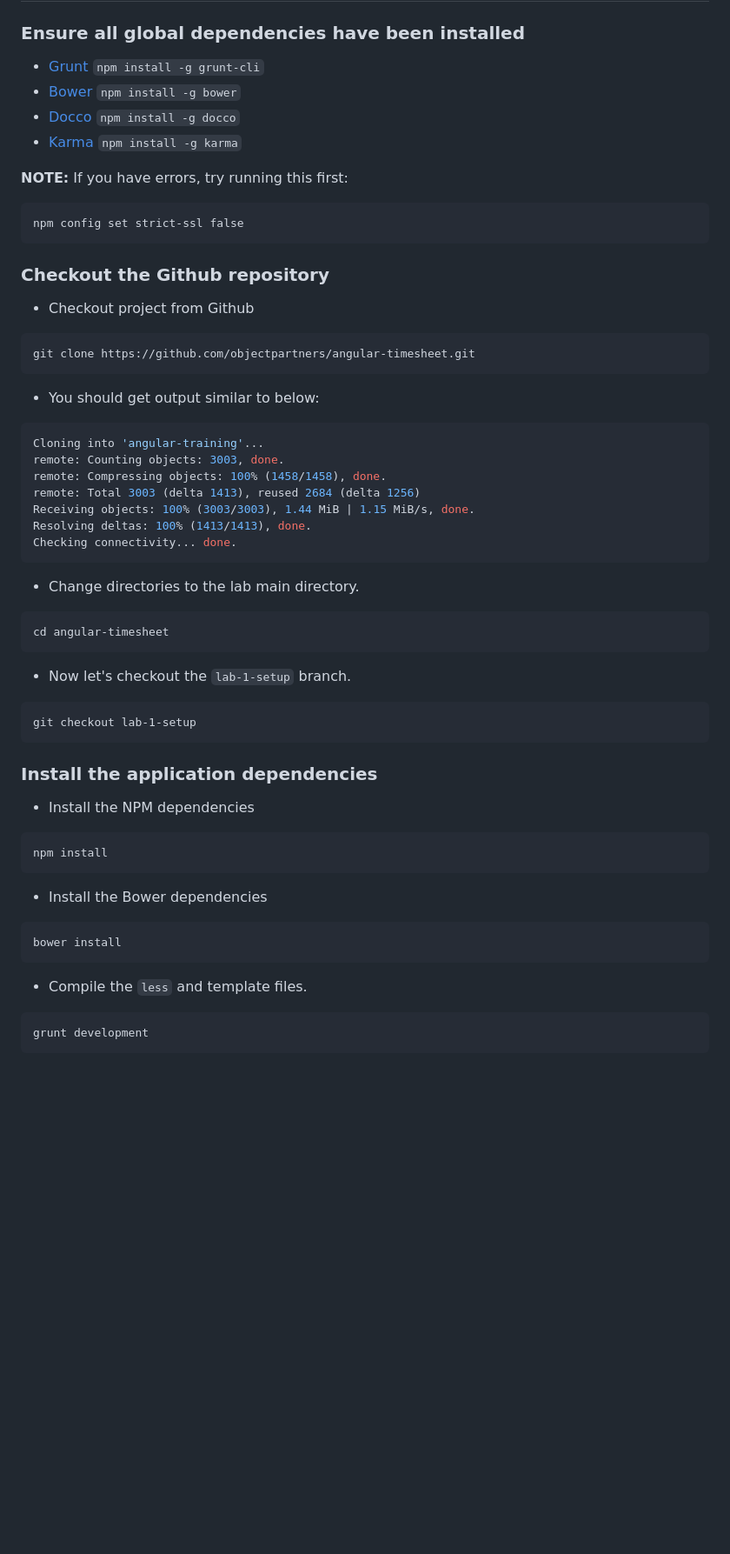
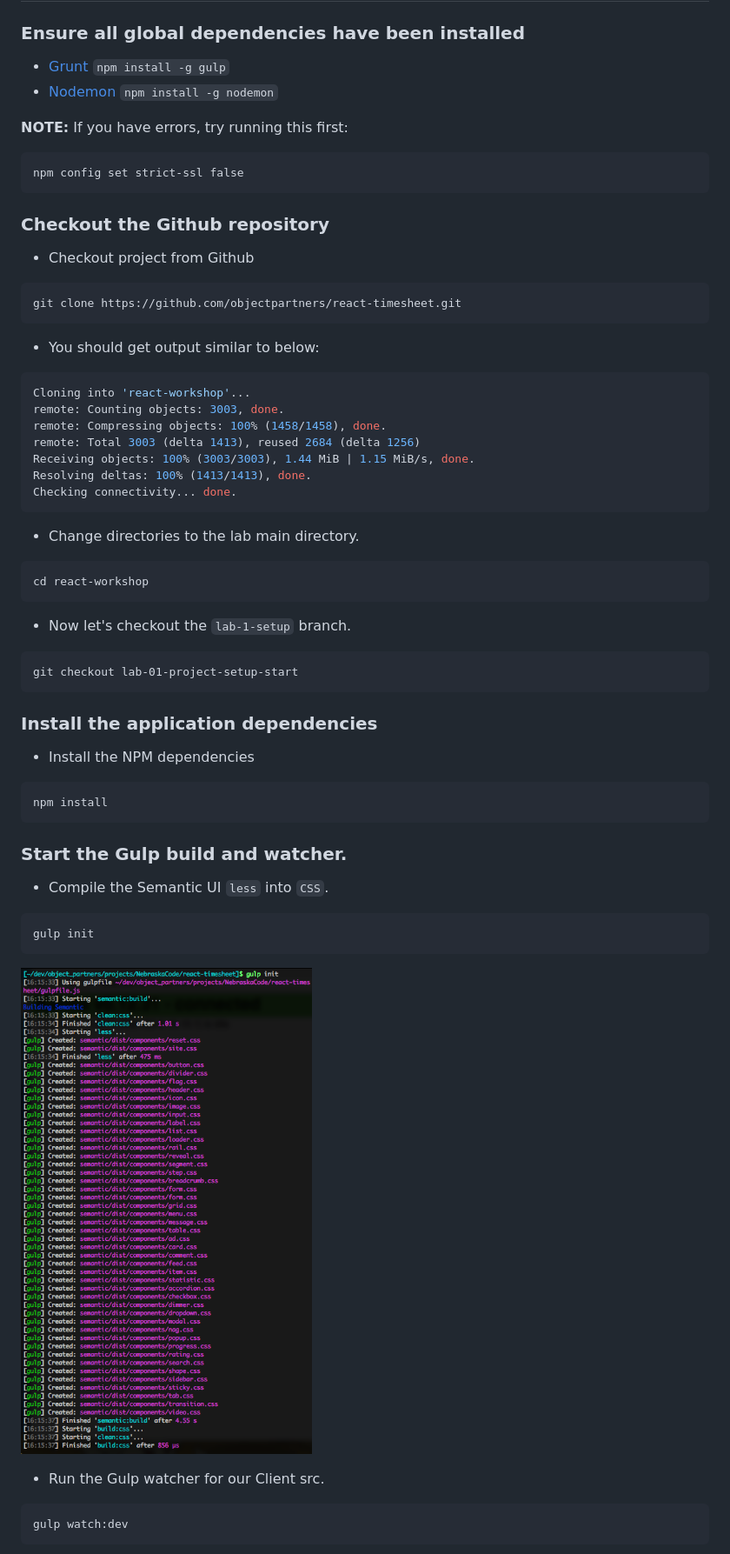
Before and after one commit to improving-minnesota/react-workshop, a Markdown page: labs/lab-01-setup.md, the part around the change printed below. Shown: that part at 87% size. Drawn GitHub-style; pictures changed too: labs/img/lab01/gulp.init.png (added); blank space fills up the shorter version.

````diff
--- a/labs/lab-01-setup.md
+++ b/labs/lab-01-setup.md
@@ -2,10 +2,8 @@
 
 ### Ensure all global dependencies have been installed
 
-* [Grunt](https://github.com/cowboy/grunt) `npm install -g grunt-cli`
-* [Bower](http://twitter.github.com/bower/) `npm install -g bower`
-* [Docco](http://jashkenas.github.io/docco/) `npm install -g docco`
-* [Karma](https://github.com/karma-runner/karma/) `npm install -g karma`
+* [Grunt](https://github.com/cowboy/grunt) `npm install -g gulp`
+* [Nodemon](https://github.com/remy/nodemon/) `npm install -g nodemon`
 
 **NOTE:** If you have errors, try running this first:
 ```
@@ -17,13 +15,13 @@ npm config set strict-ssl false
 - Checkout project from Github
 
 ```
-git clone https://github.com/objectpartners/angular-timesheet.git
+git clone https://github.com/objectpartners/react-timesheet.git
 ```
 
 - You should get output similar to below:
 
 ```javascript
-Cloning into 'angular-training'...
+Cloning into 'react-workshop'...
 remote: Counting objects: 3003, done.
 remote: Compressing objects: 100% (1458/1458), done.
 remote: Total 3003 (delta 1413), reused 2684 (delta 1256)
@@ -35,13 +33,13 @@ Checking connectivity... done.
 - Change directories to the lab main directory.
 
 ```
-cd angular-timesheet
+cd react-workshop
 ```
 
 - Now let's checkout the `lab-1-setup` branch.
 
 ```
-git checkout lab-1-setup
+git checkout lab-01-project-setup-start
 ```
 
 ### Install the application dependencies
@@ -52,13 +50,18 @@ git checkout lab-1-setup
 npm install
 ```
 
-- Install the Bower dependencies
+### Start the Gulp build and watcher.
+
+- Compile the Semantic UI `less` into `CSS`.
 
 ```
-bower install
+gulp init
 ```
-- Compile the `less` and template files.
+
+![](img/lab01/gulp.init.png)
+
+- Run the Gulp watcher for our Client src.
 
 ```
-grunt development
+gulp watch:dev
 ```
````
Also changed, not shown: other parts of labs/lab-01-setup.md (+10 -3 lines), labs/lab-01.md (deleted, +0 -14 lines), labs/img/lab01/gulp.serve.png (added), labs/img/lab01/gulp.test.png (added), labs/img/lab01/gulp.watch.png (added), labs/img/lab01/welcome.png (added), 10 other files.
